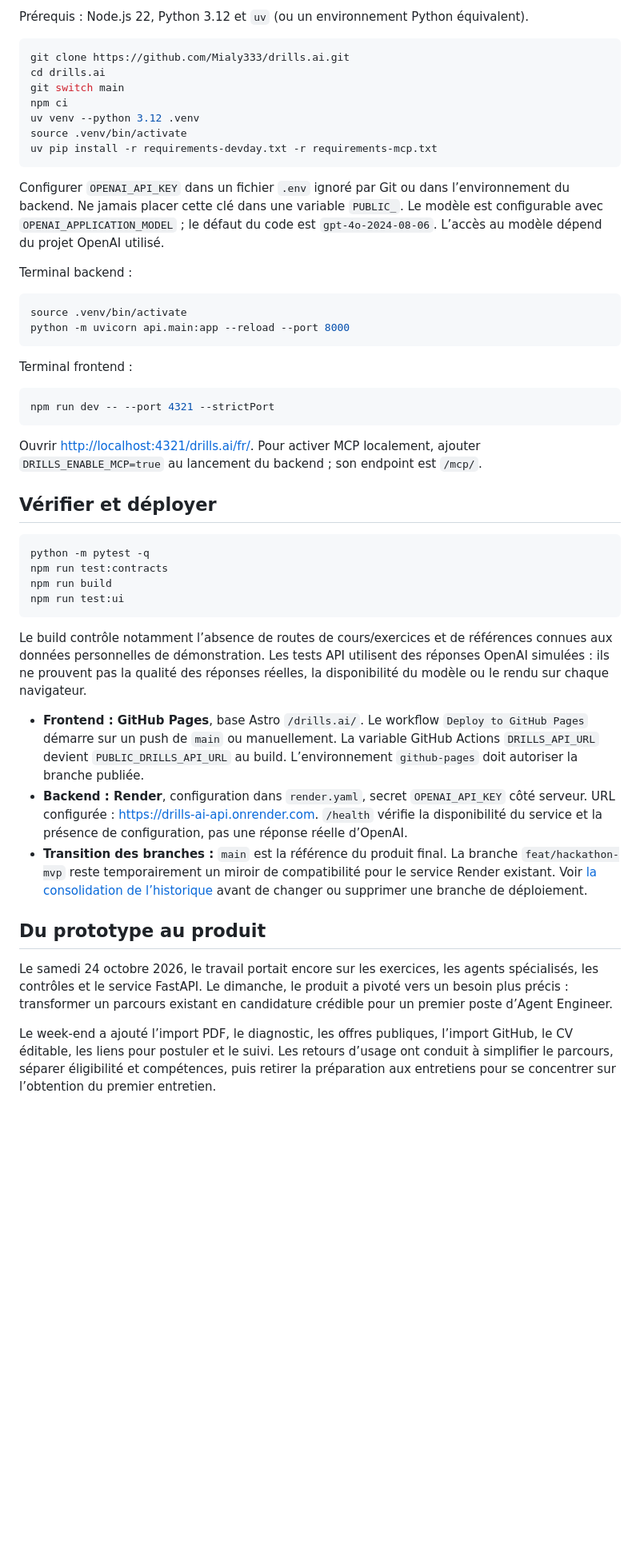
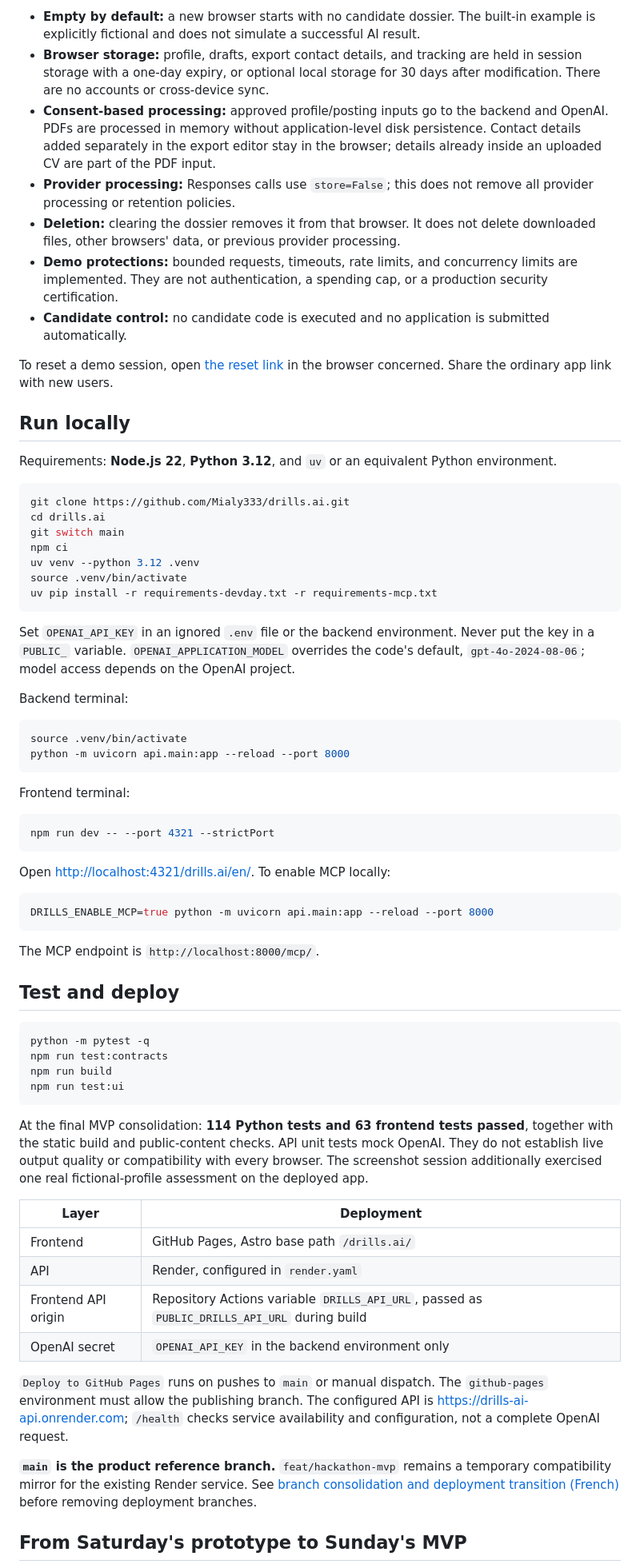
Before and after one commit to Mialy333/drills.ai, a Markdown page: README.md, the part around one of its changes. Shown at 80% size. Drawn GitHub-style; blank space fills up the shorter version.

````diff
--- a/README.md
+++ b/README.md
@@ -69,5 +170,17 @@ Pour repartir à zéro avant une démonstration, ouvrir [l’accueil avec remise
 
-Prérequis : Node.js 22, Python 3.12 et `uv` (ou un environnement Python équivalent).
+- **Empty by default:** a new browser starts with no candidate dossier. The built-in example is explicitly fictional and does not simulate a successful AI result.
+- **Browser storage:** profile, drafts, export contact details, and tracking are held in session storage with a one-day expiry, or optional local storage for 30 days after modification. There are no accounts or cross-device sync.
+- **Consent-based processing:** approved profile/posting inputs go to the backend and OpenAI. PDFs are processed in memory without application-level disk persistence. Contact details added separately in the export editor stay in the browser; details already inside an uploaded CV are part of the PDF input.
+- **Provider processing:** Responses calls use `store=False`; this does not remove all provider processing or retention policies.
+- **Deletion:** clearing the dossier removes it from that browser. It does not delete downloaded files, other browsers' data, or previous provider processing.
+- **Demo protections:** bounded requests, timeouts, rate limits, and concurrency limits are implemented. They are not authentication, a spending cap, or a production security certification.
+- **Candidate control:** no candidate code is executed and no application is submitted automatically.
+
+To reset a demo session, open [the reset link](https://mialy333.github.io/drills.ai/en/?reset=1) in the browser concerned. Share the ordinary app link with new users.
+
+## Run locally
+
+Requirements: **Node.js 22**, **Python 3.12**, and `uv` or an equivalent Python environment.
 
 ```bash
 git clone https://github.com/Mialy333/drills.ai.git
@@ -79,24 +192,30 @@ source .venv/bin/activate
 uv pip install -r requirements-devday.txt -r requirements-mcp.txt
 ```
 
-Configurer `OPENAI_API_KEY` dans un fichier `.env` ignoré par Git ou dans l’environnement du backend. Ne jamais placer cette clé dans une variable `PUBLIC_`. Le modèle est configurable avec `OPENAI_APPLICATION_MODEL` ; le défaut du code est `gpt-4o-2024-08-06`. L’accès au modèle dépend du projet OpenAI utilisé.
+Set `OPENAI_API_KEY` in an ignored `.env` file or the backend environment. Never put the key in a `PUBLIC_` variable. `OPENAI_APPLICATION_MODEL` overrides the code's default, `gpt-4o-2024-08-06`; model access depends on the OpenAI project.
 
-Terminal backend :
+Backend terminal:
 
 ```bash
 source .venv/bin/activate
 python -m uvicorn api.main:app --reload --port 8000
 ```
 
-Terminal frontend :
+Frontend terminal:
 
 ```bash
 npm run dev -- --port 4321 --strictPort
 ```
 
-Ouvrir <http://localhost:4321/drills.ai/fr/>. Pour activer MCP localement, ajouter `DRILLS_ENABLE_MCP=true` au lancement du backend ; son endpoint est `/mcp/`.
+Open <http://localhost:4321/drills.ai/en/>. To enable MCP locally:
 
-## Vérifier et déployer
+```bash
+DRILLS_ENABLE_MCP=true python -m uvicorn api.main:app --reload --port 8000
+```
+
+The MCP endpoint is `http://localhost:8000/mcp/`.
+
+## Test and deploy
 
 ```bash
 python -m pytest -q
@@ -105,15 +224,18 @@ npm run build
 npm run test:ui
 ```
 
-Le build contrôle notamment l’absence de routes de cours/exercices et de références connues aux données personnelles de démonstration. Les tests API utilisent des réponses OpenAI simulées : ils ne prouvent pas la qualité des réponses réelles, la disponibilité du modèle ou le rendu sur chaque navigateur.
+At the final MVP consolidation: **114 Python tests and 63 frontend tests passed**, together with the static build and public-content checks. API unit tests mock OpenAI. They do not establish live output quality or compatibility with every browser. The screenshot session additionally exercised one real fictional-profile assessment on the deployed app.
 
-- **Frontend : GitHub Pages**, base Astro `/drills.ai/`. Le workflow `Deploy to GitHub Pages` démarre sur un push de `main` ou manuellement. La variable GitHub Actions `DRILLS_API_URL` devient `PUBLIC_DRILLS_API_URL` au build. L’environnement `github-pages` doit autoriser la branche publiée.
-- **Backend : Render**, configuration dans `render.yaml`, secret `OPENAI_API_KEY` côté serveur. URL configurée : <https://drills-ai-api.onrender.com>. `/health` vérifie la disponibilité du service et la présence de configuration, pas une réponse réelle d’OpenAI.
-- **Transition des branches :** `main` est la référence du produit final. La branche `feat/hackathon-mvp` reste temporairement un miroir de compatibilité pour le service Render existant. Voir [la consolidation de l’historique](docs/BRANCHES.md) avant de changer ou supprimer une branche de déploiement.
+| Layer | Deployment |
+| --- | --- |
+| Frontend | GitHub Pages, Astro base path `/drills.ai/` |
+| API | Render, configured in `render.yaml` |
+| Frontend API origin | Repository Actions variable `DRILLS_API_URL`, passed as `PUBLIC_DRILLS_API_URL` during build |
+| OpenAI secret | `OPENAI_API_KEY` in the backend environment only |
 
-## Du prototype au produit
+`Deploy to GitHub Pages` runs on pushes to `main` or manual dispatch. The `github-pages` environment must allow the publishing branch. The configured API is <https://drills-ai-api.onrender.com>; `/health` checks service availability and configuration, not a complete OpenAI request.
 
-Le samedi 24 octobre 2026, le travail portait encore sur les exercices, les agents spécialisés, les contrôles et le service FastAPI. Le dimanche, le produit a pivoté vers un besoin plus précis : transformer un parcours existant en candidature crédible pour un premier poste d’Agent Engineer.
+**`main` is the product reference branch.** `feat/hackathon-mvp` remains a temporary compatibility mirror for the existing Render service. See [branch consolidation and deployment transition (French)](docs/BRANCHES.md) before removing deployment branches.
 
-Le week-end a ajouté l’import PDF, le diagnostic, les offres publiques, l’import GitHub, le CV éditable, les liens pour postuler et le suivi. Les retours d’usage ont conduit à simplifier le parcours, séparer éligibilité et compétences, puis retirer la préparation aux entretiens pour se concentrer sur l’obtention du premier entretien.
+## From Saturday's prototype to Sunday's MVP
 
````
Also changed, not shown: other parts of README.md (+169 -52 lines), docs/images/assessment-en.jpg (added), docs/images/home-en.jpg (added), docs/images/opportunities-en.jpg (added), docs/images/profile-en.jpg (added).
